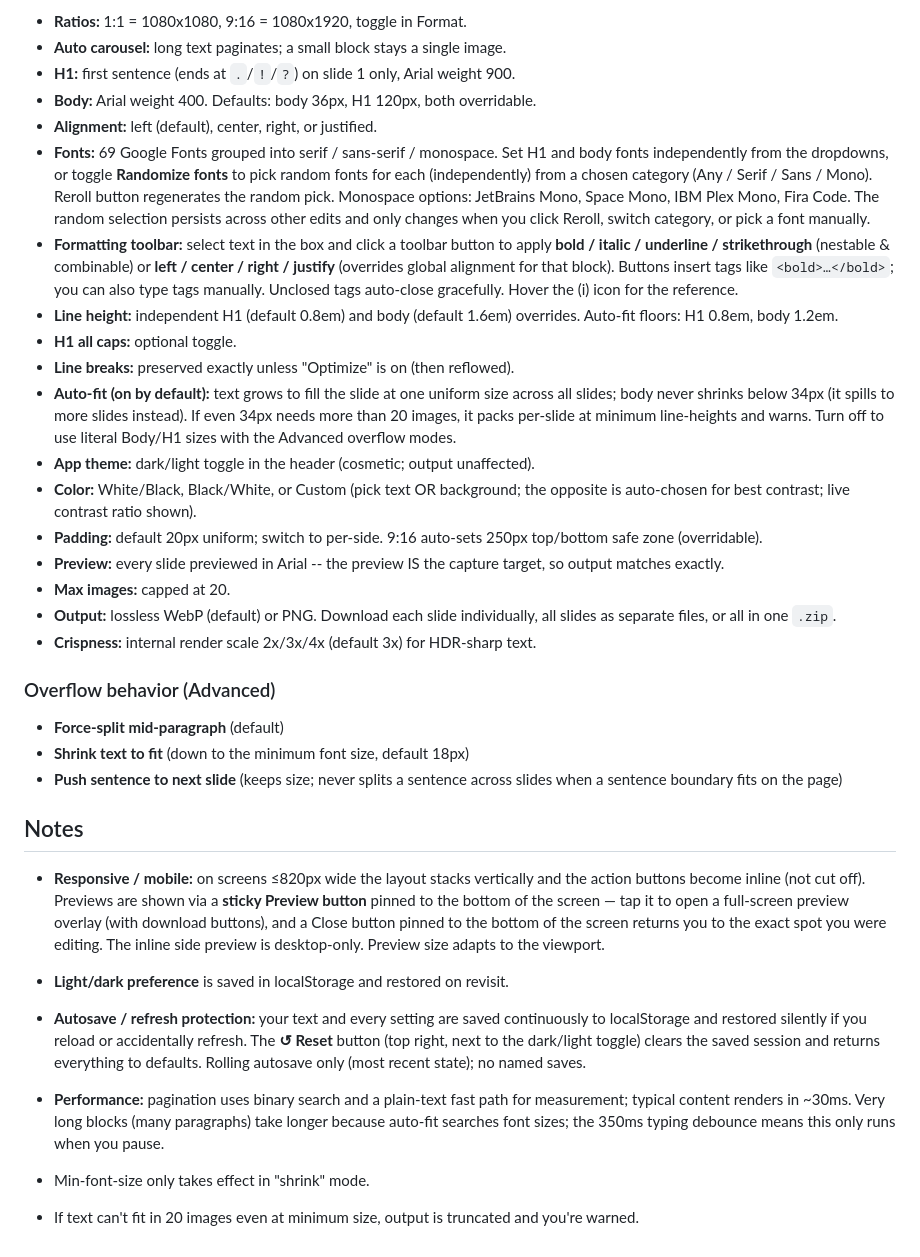
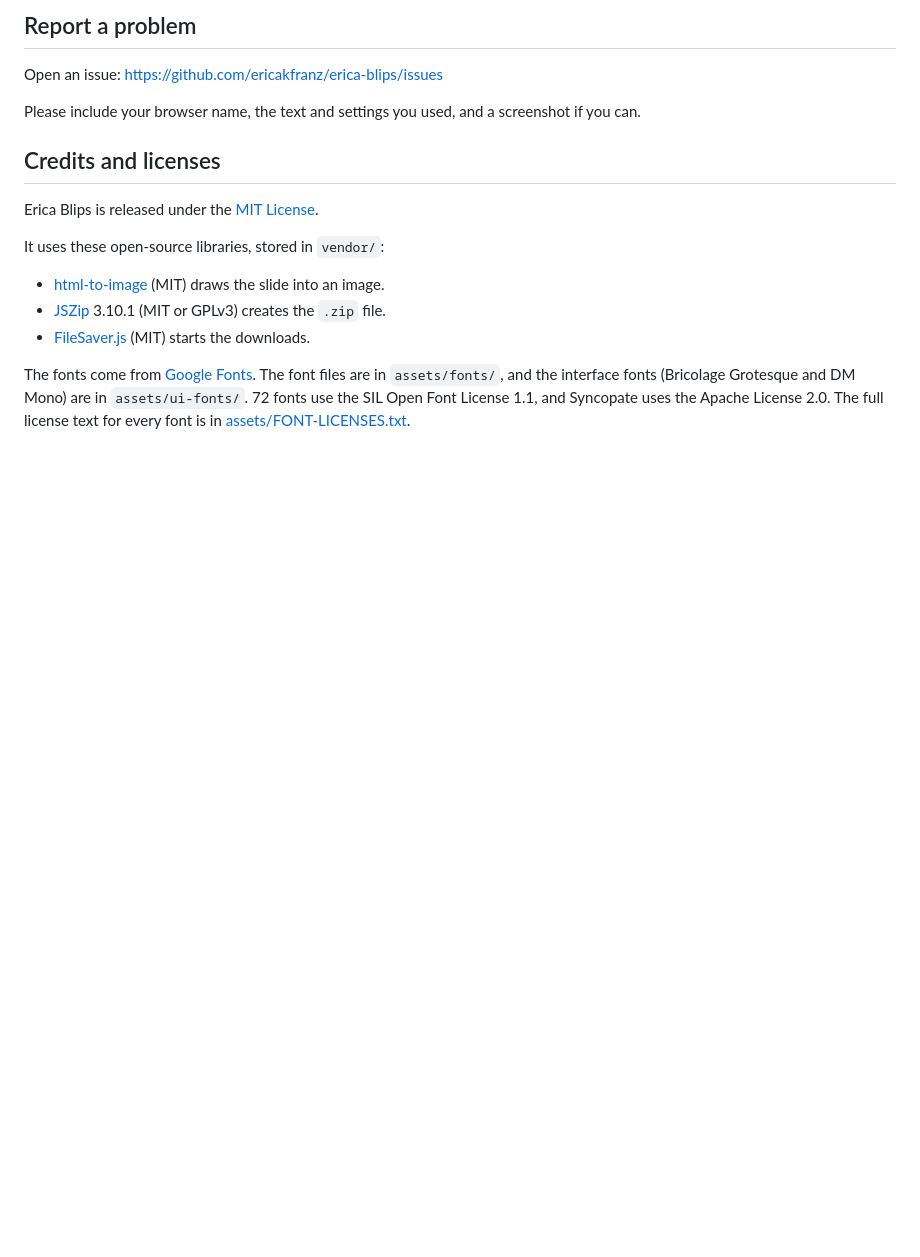
Before and after one commit to ericakfranz/erica-blips, a Markdown page: README.md, the part around the change printed below. Drawn GitHub-style; blank space fills up the shorter version.

```diff
--- a/README.md
+++ b/README.md
@@ -47,36 +47,18 @@ Contrast auto-calculation uses the WCAG relative-luminance formula (no library).
 
-- **Ratios:** 1:1 = 1080x1080, 9:16 = 1080x1920, toggle in Format.
-- **Auto carousel:** long text paginates; a small block stays a single image.
-- **H1:** first sentence (ends at `.`/`!`/`?`) on slide 1 only, Arial weight 900.
-- **Body:** Arial weight 400. Defaults: body 36px, H1 120px, both overridable.
-- **Alignment:** left (default), center, right, or justified.
-- **Fonts:** 69 Google Fonts grouped into serif / sans-serif / monospace. Set H1 and body fonts independently from the dropdowns, or toggle **Randomize fonts** to pick random fonts for each (independently) from a chosen category (Any / Serif / Sans / Mono). Reroll button regenerates the random pick. Monospace options: JetBrains Mono, Space Mono, IBM Plex Mono, Fira Code. The random selection persists across other edits and only changes when you click Reroll, switch category, or pick a font manually.
-- **Formatting toolbar:** select text in the box and click a toolbar button to apply **bold / italic / underline / strikethrough** (nestable & combinable) or **left / center / right / justify** (overrides global alignment for that block). Buttons insert tags like `<bold>…</bold>`; you can also type tags manually. Unclosed tags auto-close gracefully. Hover the (i) icon for the reference.
-- **Line height:** independent H1 (default 0.8em) and body (default 1.6em) overrides. Auto-fit floors: H1 0.8em, body 1.2em.
-- **H1 all caps:** optional toggle.
-- **Line breaks:** preserved exactly unless "Optimize" is on (then reflowed).
-- **Auto-fit (on by default):** text grows to fill the slide at one uniform size across all slides; body never shrinks below 34px (it spills to more slides instead). If even 34px needs more than 20 images, it packs per-slide at minimum line-heights and warns. Turn off to use literal Body/H1 sizes with the Advanced overflow modes.
-- **App theme:** dark/light toggle in the header (cosmetic; output unaffected).
-- **Color:** White/Black, Black/White, or Custom (pick text OR background; the opposite is auto-chosen for best contrast; live contrast ratio shown).
-- **Padding:** default 20px uniform; switch to per-side. 9:16 auto-sets 250px top/bottom safe zone (overridable).
-- **Preview:** every slide previewed in Arial -- the preview IS the capture target, so output matches exactly.
-- **Max images:** capped at 20.
-- **Output:** lossless WebP (default) or PNG. Download each slide individually, all slides as separate files, or all in one `.zip`.
-- **Crispness:** internal render scale 2x/3x/4x (default 3x) for HDR-sharp text.
+## Report a problem
 
-### Overflow behavior (Advanced)
+Open an issue: https://github.com/ericakfranz/erica-blips/issues
 
-- **Force-split mid-paragraph** (default)
-- **Shrink text to fit** (down to the minimum font size, default 18px)
-- **Push sentence to next slide** (keeps size; never splits a sentence across slides when a sentence boundary fits on the page)
+Please include your browser name, the text and settings you used, and a screenshot if you can.
 
-## Notes
+## Credits and licenses
 
-- **Responsive / mobile:** on screens ≤820px wide the layout stacks vertically and the action buttons become inline (not cut off). Previews are shown via a **sticky Preview button** pinned to the bottom of the screen — tap it to open a full-screen preview overlay (with download buttons), and a Close button pinned to the bottom of the screen returns you to the exact spot you were editing. The inline side preview is desktop-only. Preview size adapts to the viewport.
+Erica Blips is released under the [MIT License](LICENSE).
 
-- **Light/dark preference** is saved in localStorage and restored on revisit.
-- **Autosave / refresh protection:** your text and every setting are saved continuously to localStorage and restored silently if you reload or accidentally refresh. The **↺ Reset** button (top right, next to the dark/light toggle) clears the saved session and returns everything to defaults. Rolling autosave only (most recent state); no named saves.
-- **Performance:** pagination uses binary search and a plain-text fast path for measurement; typical content renders in ~30ms. Very long blocks (many paragraphs) take longer because auto-fit searches font sizes; the 350ms typing debounce means this only runs when you pause.
+It uses these open-source libraries, stored in `vendor/`:
 
-- Min-font-size only takes effect in "shrink" mode.
-- If text can't fit in 20 images even at minimum size, output is truncated and you're warned.
+- [html-to-image](https://github.com/bubkoo/html-to-image) (MIT) draws the slide into an image.
+- [JSZip](https://stuk.github.io/jszip/) 3.10.1 (MIT or GPLv3) creates the `.zip` file.
+- [FileSaver.js](https://github.com/eligrey/FileSaver.js) (MIT) starts the downloads.
+
+The fonts come from [Google Fonts](https://fonts.google.com). The font files are in `assets/fonts/`, and the interface fonts (Bricolage Grotesque and DM Mono) are in `assets/ui-fonts/`. 72 fonts use the SIL Open Font License 1.1, and Syncopate uses the Apache License 2.0. The full license text for every font is in [assets/FONT-LICENSES.txt](assets/FONT-LICENSES.txt).
```
Also changed, not shown: other parts of README.md (+29 -29 lines), docs/REFERENCE.md (added, +95 -0 lines), docs/screenshot.png (added), 3 other files.
